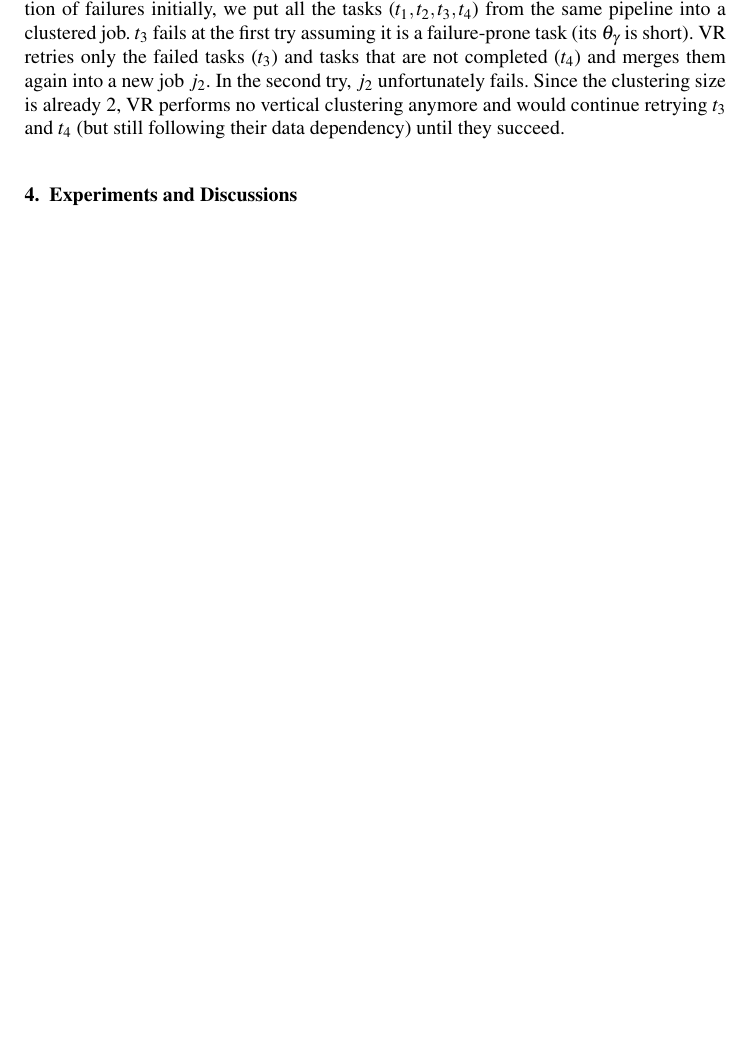
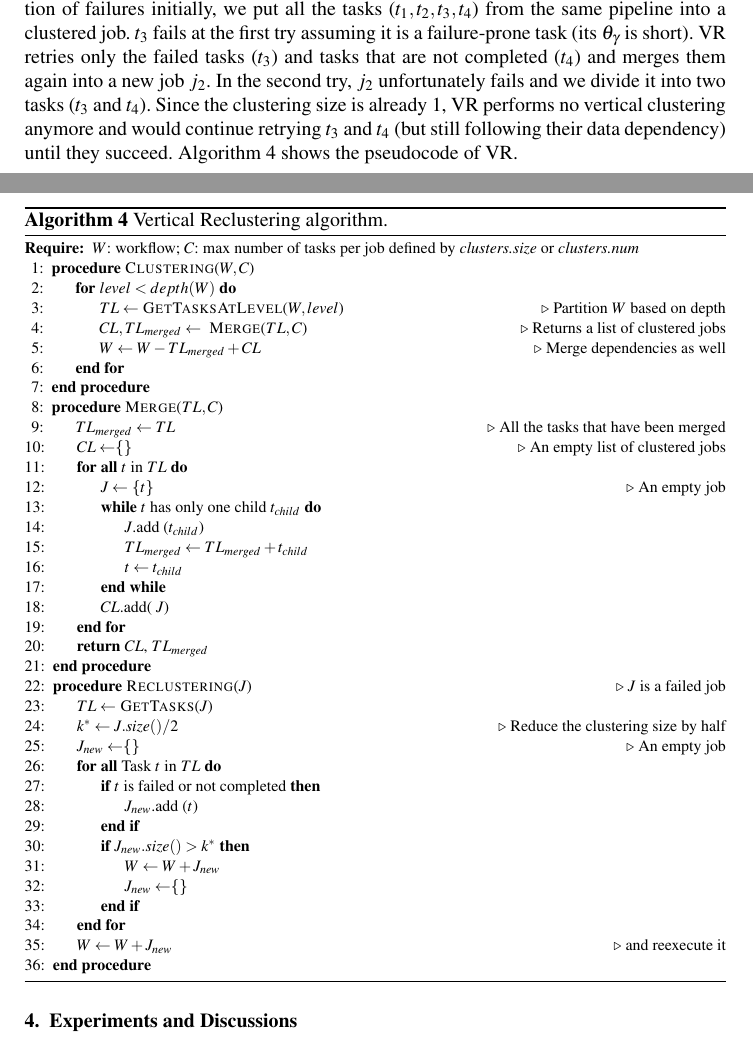
Before and after one commit to chenww05/ftc, a LaTeX document (ftc.tex): part of page 16 of 29 before the commit and two parts of pages 17 and 18 of 30 after it, the two joined at a grey line, cut so that both start at the same text, the shorter picture padded with empty space. Compiled offline with pdfLaTeX.

Commit message:
add feedback from Thomas on Mar 31

```diff
--- a/ftc.tex
+++ b/ftc.tex
@@ -400,7 +448,53 @@ Figure \ref{fig:clustering_dr} shows an example where the initial clustering siz
 \end{figure*}
 
 \textbf{Vertical Reclustering} (\emph{VR}). VR is an extension of Vertical Clustering. Similar to Selective Reclustering, Vertical Reclustering only retries failed tasks.
-If there is a failure detected, we decrease $k$ by half and recluster them. In Figure \ref{fig:clustering_vr}, if there is no assumption of failures initially, we put all the tasks ($t_1, t_2, t_3, t_4$) from the same  pipeline into a clustered job. $t_3$ fails at the first try assuming it is a failure-prone task (its $\theta_{\gamma}$ is short). VR retries only the failed tasks ($t_3$) and tasks that are not completed ($t_4$) and merges them again into a new job $j_2$. In the second try, $j_2$ unfortunately fails. Since the clustering size is already 2, VR performs no vertical clustering anymore and would continue retrying $t_3$ and $t_4$ (but still following their data dependency) until they succeed.
+If there is a failure detected, we decrease $k$ by half and recluster them. In Figure \ref{fig:clustering_vr}, if there is no assumption of failures initially, we put all the tasks ($t_1, t_2, t_3, t_4$) from the same  pipeline into a clustered job. $t_3$ fails at the first try assuming it is a failure-prone task (its $\theta_{\gamma}$ is short). VR retries only the failed tasks ($t_3$) and tasks that are not completed ($t_4$) and merges them again into a new job $j_2$. In the second try, $j_2$ unfortunately fails and we divide it into two tasks ($t_3$ and $t_4$). Since the clustering size is already 1, VR performs no vertical clustering anymore and would continue retrying $t_3$ and $t_4$ (but still following their data dependency) until they succeed. Algorithm \ref{alg:evaluation_vr} shows the pseudocode of VR.
+
+\begin{algorithm}[!htb]
+	\footnotesize
+	\caption{Vertical Reclustering algorithm.}
+	\label{alg:evaluation_vr}
+	\begin{algorithmic}[1]
+		\Require $W$: workflow; $C$: max number of tasks per job defined by \emph{clusters.size} or \emph{clusters.num}
+		\Procedure{Clustering}{$W,C$}
+			\For{$level < depth(W)$}
+				\State $TL\gets $\ \Call{GetTasksAtLevel}{$W,level$} \Comment{Partition $W$ based on depth}
+				\State $CL, TL_{merged}\gets$  \ \Call{Merge}{$TL,C$} \Comment{Returns a list of clustered jobs}
+				\State $W \gets W - TL_{merged} + CL$  \Comment{Merge dependencies as well}
+			\EndFor
+		\EndProcedure
+		\Procedure{Merge}{$TL, C$}
+			\State $TL_{merged}\gets TL$\Comment{All the tasks that have been merged}
+			\State $CL\gets$\{\}\Comment{An empty list of clustered jobs}
+			\ForAll{$t$ in $TL$}
+				\State $J\gets$ \{$t$\}\Comment{An empty job}
+				\While{$t$ has only one child $t_{child}$}
+					\State $J$.add ($t_{child}$)
+					\State $TL_{merged}\gets TL_{merged} + t_{child}$
+					\State $t\gets t_{child}$
+				\EndWhile
+				\State  $CL$.add( $J$)
+			\EndFor
+			\State \textbf{return} $CL$, $TL_{merged}$
+		\EndProcedure
+		\Procedure{Reclustering}{$J$}\Comment{$J$ is a failed job}
+			\State $TL \gets$\ \Call{GetTasks}{$J$}
+			\State $k^*\gets J.size() / 2$ \Comment{Reduce the clustering size by half}
+			\State $J_{new}\gets$\{\}\Comment{An empty job}
+			\ForAll{Task $t$ in $TL$}
+				\If{$t$ is failed or not completed}
+					\State $J_{new}$.add ($t$)
+				\EndIf
+				\If{$J_{new}.size() > k^*$}
+					\State $W \gets W + J_{new}$
+					\State $J_{new}\gets$\{\}
+				\EndIf
+			\EndFor
+			\State $W \gets W + J_{new}$ \Comment{and reexecute it}
+		\EndProcedure
+	\end{algorithmic}
+\end{algorithm}
+
 
 
 \section{Experiments and Discussions}
```
Also changed, not shown: ftc.pdf, model_makespan.eps, ftc.tex (87 more changed lines).
